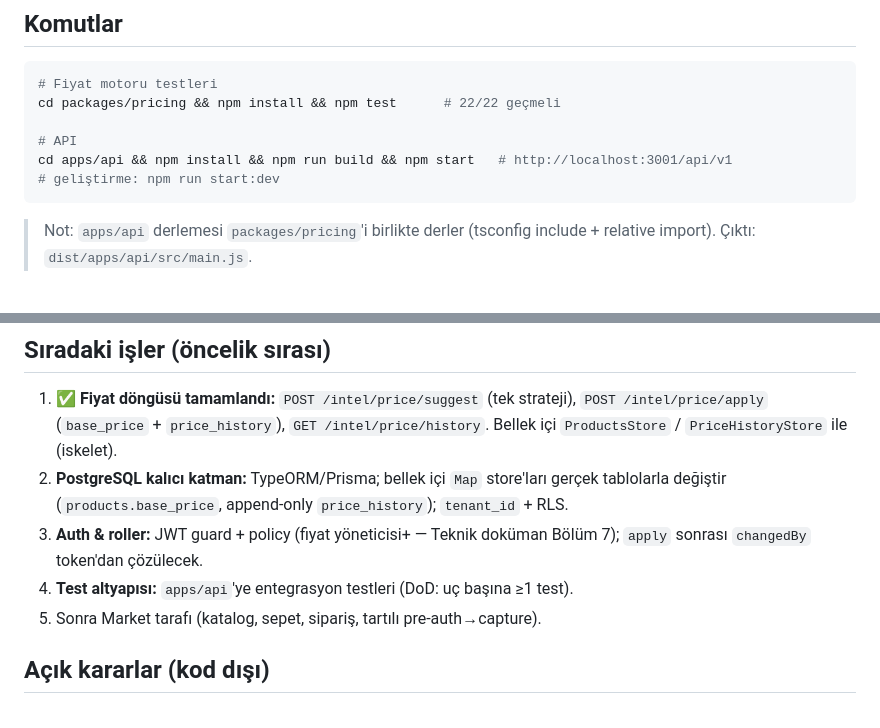
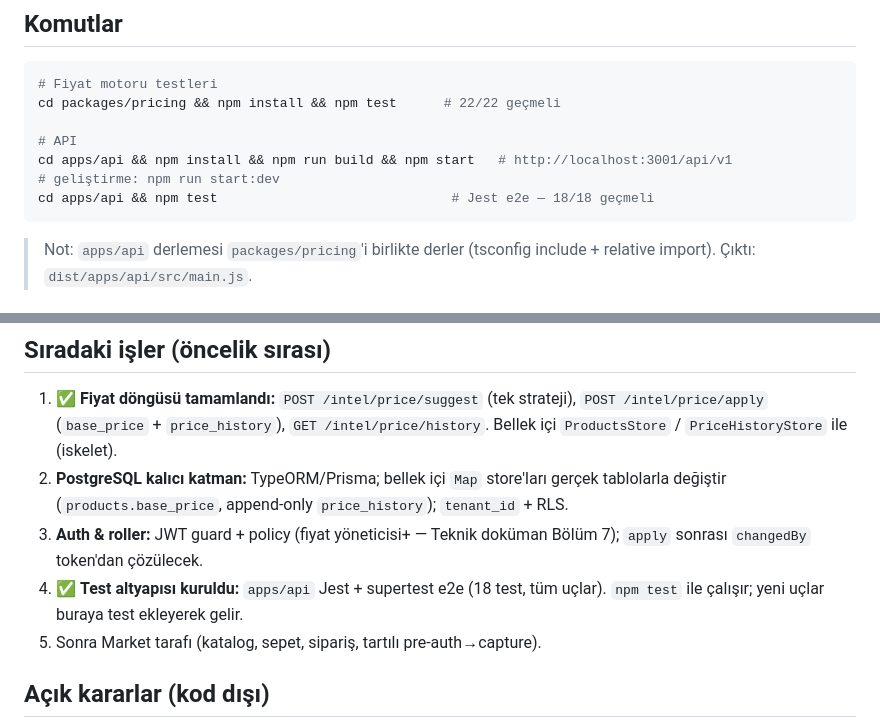
Before and after one commit to saidaltiok/kabzimall, a Markdown page: CLAUDE.md, 2 parts joined by grey strips. GitHub-like rendering.

````diff
--- a/CLAUDE.md
+++ b/CLAUDE.md
@@ -79,6 +79,7 @@ cd packages/pricing && npm install && npm test      # 22/22 geçmeli
 # API
 cd apps/api && npm install && npm run build && npm start   # http://localhost:3001/api/v1
 # geliştirme: npm run start:dev
+cd apps/api && npm test                              # Jest e2e — 18/18 geçmeli
 ```
 
 > Not: `apps/api` derlemesi `packages/pricing`'i birlikte derler (tsconfig include +
@@ -101,7 +102,8 @@ cd apps/api && npm install && npm run build && npm start   # http://localhost:30
    tablolarla değiştir (`products.base_price`, append-only `price_history`); `tenant_id` + RLS.
 3. **Auth & roller:** JWT guard + policy (fiyat yöneticisi+ — Teknik doküman Bölüm 7);
    `apply` sonrası `changedBy` token'dan çözülecek.
-4. **Test altyapısı:** `apps/api`'ye entegrasyon testleri (DoD: uç başına ≥1 test).
+4. ✅ **Test altyapısı kuruldu:** `apps/api` Jest + supertest e2e (18 test, tüm uçlar).
+   `npm test` ile çalışır; yeni uçlar buraya test ekleyerek gelir.
 5. Sonra Market tarafı (katalog, sepet, sipariş, tartılı pre-auth→capture).
 
 ## Açık kararlar (kod dışı)
````
Also changed, not shown: apps/api/README.md (+14 -2 lines).
